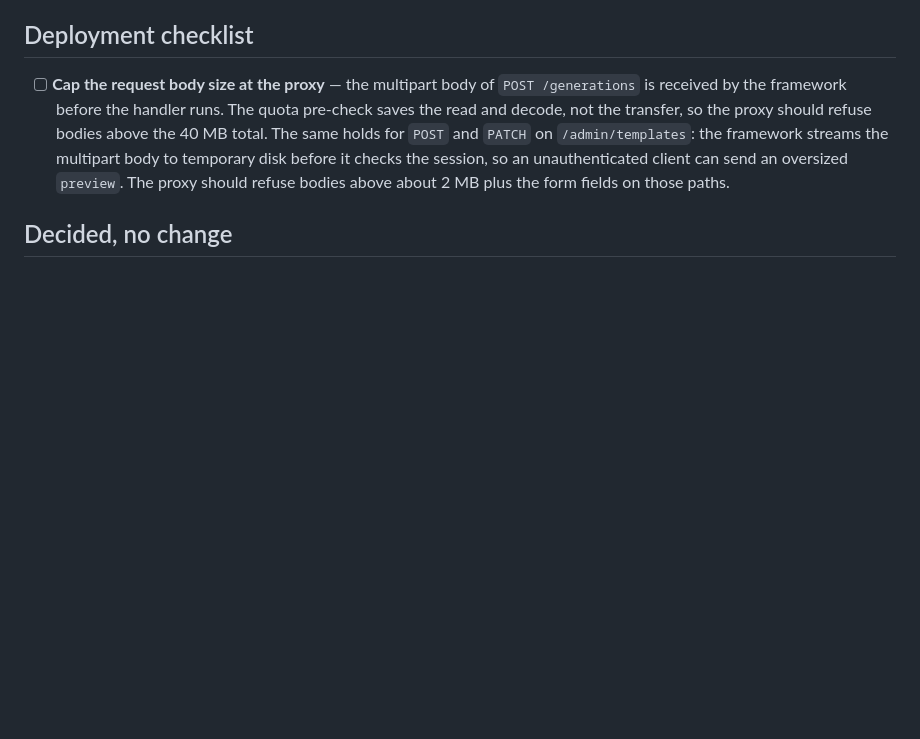
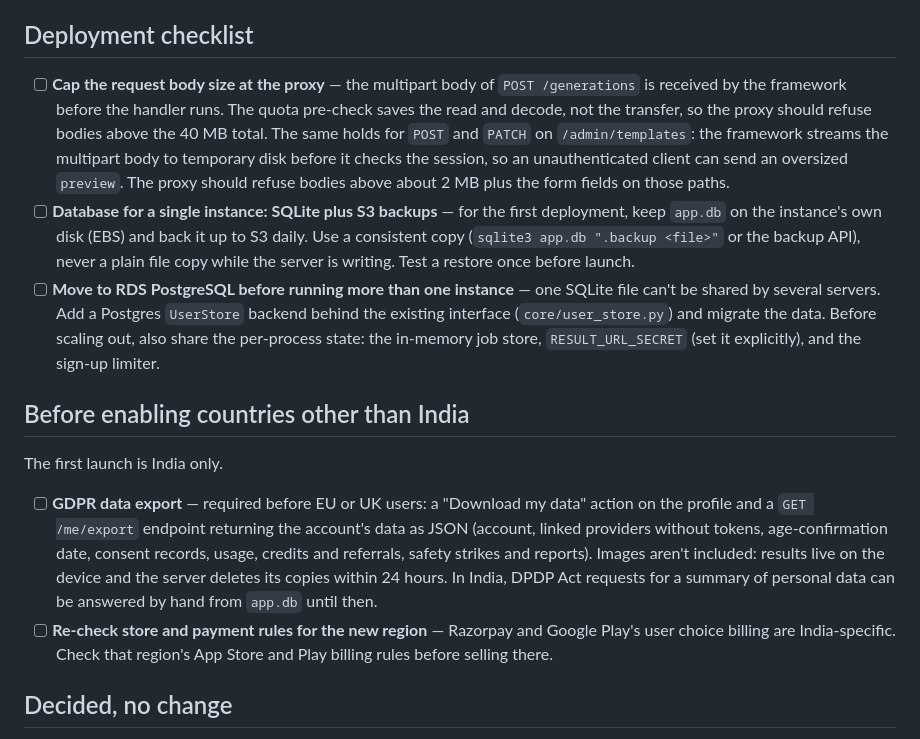
Before and after one commit to ssrinathraju/image_edit, a Markdown page: todo.md, the part around the change. Drawn GitHub-style; blank space fills up the shorter version.

Commit message:
docs: add database deployment and other-country launch checks to todo
Co-Authored-By: Claude Opus 5.5 <noreply@anthropic.com>

```diff
--- a/todo.md
+++ b/todo.md
@@ -55,6 +55,15 @@ Items deferred from PR #1 review. None block the merge.
 ## Deployment checklist
 
 - [ ] **Cap the request body size at the proxy** — the multipart body of `POST /generations` is received by the framework before the handler runs. The quota pre-check saves the read and decode, not the transfer, so the proxy should refuse bodies above the 40 MB total. The same holds for `POST` and `PATCH` on `/admin/templates`: the framework streams the multipart body to temporary disk before it checks the session, so an unauthenticated client can send an oversized `preview`. The proxy should refuse bodies above about 2 MB plus the form fields on those paths.
+- [ ] **Database for a single instance: SQLite plus S3 backups** — for the first deployment, keep `app.db` on the instance's own disk (EBS) and back it up to S3 daily. Use a consistent copy (`sqlite3 app.db ".backup <file>"` or the backup API), never a plain file copy while the server is writing. Test a restore once before launch.
+- [ ] **Move to RDS PostgreSQL before running more than one instance** — one SQLite file can't be shared by several servers. Add a Postgres `UserStore` backend behind the existing interface (`core/user_store.py`) and migrate the data. Before scaling out, also share the per-process state: the in-memory job store, `RESULT_URL_SECRET` (set it explicitly), and the sign-up limiter.
+
+## Before enabling countries other than India
+
+The first launch is India only.
+
+- [ ] **GDPR data export** — required before EU or UK users: a "Download my data" action on the profile and a `GET /me/export` endpoint returning the account's data as JSON (account, linked providers without tokens, age-confirmation date, consent records, usage, credits and referrals, safety strikes and reports). Images aren't included: results live on the device and the server deletes its copies within 24 hours. In India, DPDP Act requests for a summary of personal data can be answered by hand from `app.db` until then.
+- [ ] **Re-check store and payment rules for the new region** — Razorpay and Google Play's user choice billing are India-specific. Check that region's App Store and Play billing rules before selling there.
 
 ## Decided, no change
 
```
